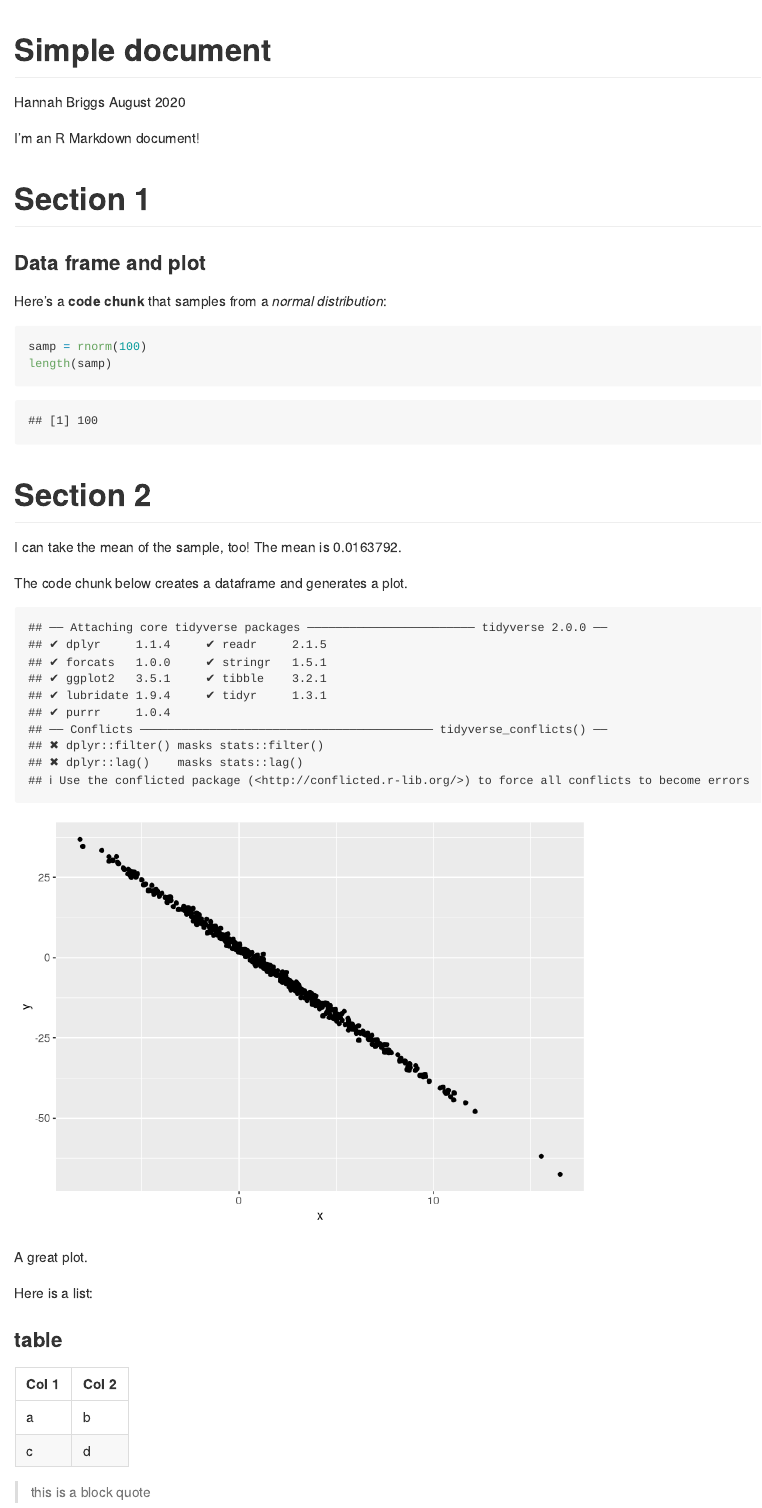
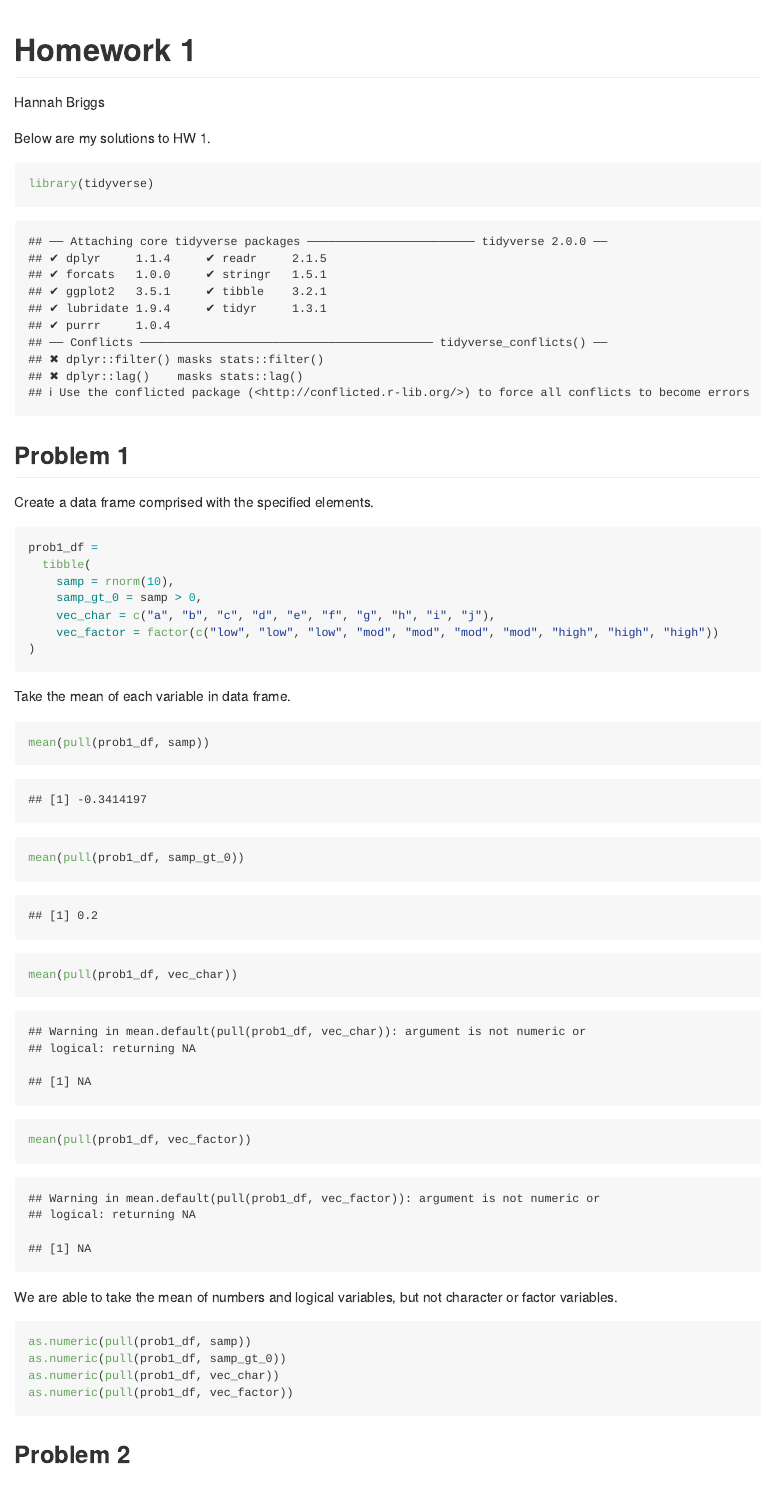
Before and after one commit to briggsh29/p8105_hw1_heb2133, an R Markdown document (p8105_hw1_heb2133.Rmd): the page in a window 1100 px wide, from its top. Rendered offline with R 4.5, knitr and Pandoc, with nearby package versions; both versions are drawn in the output format of the newer one; code that draws random numbers runs with fixed seeds of ours.

Commit message:
Commit for majority of problem 1

````diff
--- a/p8105_hw1_heb2133.Rmd
+++ b/p8105_hw1_heb2133.Rmd
@@ -1,5 +1,3 @@
 ---
-title: "Simple document"
+title: "Homework 1"
 author: "Hannah Briggs"
-date: "August 2020"
-output:
@@ -8,47 +5,44 @@ output:
 ---
 
-I'm an R Markdown document!
-
-# Section 1
-
-### Data frame and plot
-
-Here's a **code chunk** that samples from
-a _normal distribution_:
+Below are my solutions to HW 1.
 
 ```{r}
-samp = rnorm(100)
-length(samp)
+library(tidyverse)
 ```
 
-# Section 2
 
-I can take the mean of the sample, too!
-The mean is `r mean(samp)`.
+## Problem 1
 
-The code chunk below creates a dataframe and generates a plot.
+Create a data frame comprised with the specified elements.
 
-```{r plot_example, echo = FALSE}
-library(tidyverse)
-
-plot_df = tibble(
-  x = rnorm(500, mean = 2, sd = 4),
-  y = 3 - 4.2 * x + rnorm(500),
+```{r}
+prob1_df =
+  tibble(
+    samp = rnorm(10),
+    samp_gt_0 = samp > 0,
+    vec_char = c("a", "b", "c", "d", "e", "f", "g", "h", "i", "j"),
+    vec_factor = factor(c("low", "low", "low", "mod", "mod", "mod", "mod", "high", "high", "high"))
 )
-
-ggplot(plot_df, aes(x = x, y = y)) + geom_point()
 
 ```
 
-A great plot.
+Take the mean of each variable in data frame.
 
-Here is a list:
+```{r}
+mean(pull(prob1_df, samp))
+mean(pull(prob1_df, samp_gt_0))
+mean(pull(prob1_df, vec_char))
+mean(pull(prob1_df, vec_factor))
+```
 
-### table
+We are able to take the mean of numbers and logical variables, but not character or factor variables.
 
-Col 1 | Col 2
-------|-------
-a     | b
-c     | d
+```{r eval = FALSE}
+as.numeric(pull(prob1_df, samp))
+as.numeric(pull(prob1_df, samp_gt_0))
+as.numeric(pull(prob1_df, vec_char))
+as.numeric(pull(prob1_df, vec_factor))
+```
 
-> this is a block quote
+
+## Problem 2
````
Also changed, not shown: p8105_hw1_heb2133.md (added), p8105_hw1_heb2133.Rmd (3 more changed lines).
